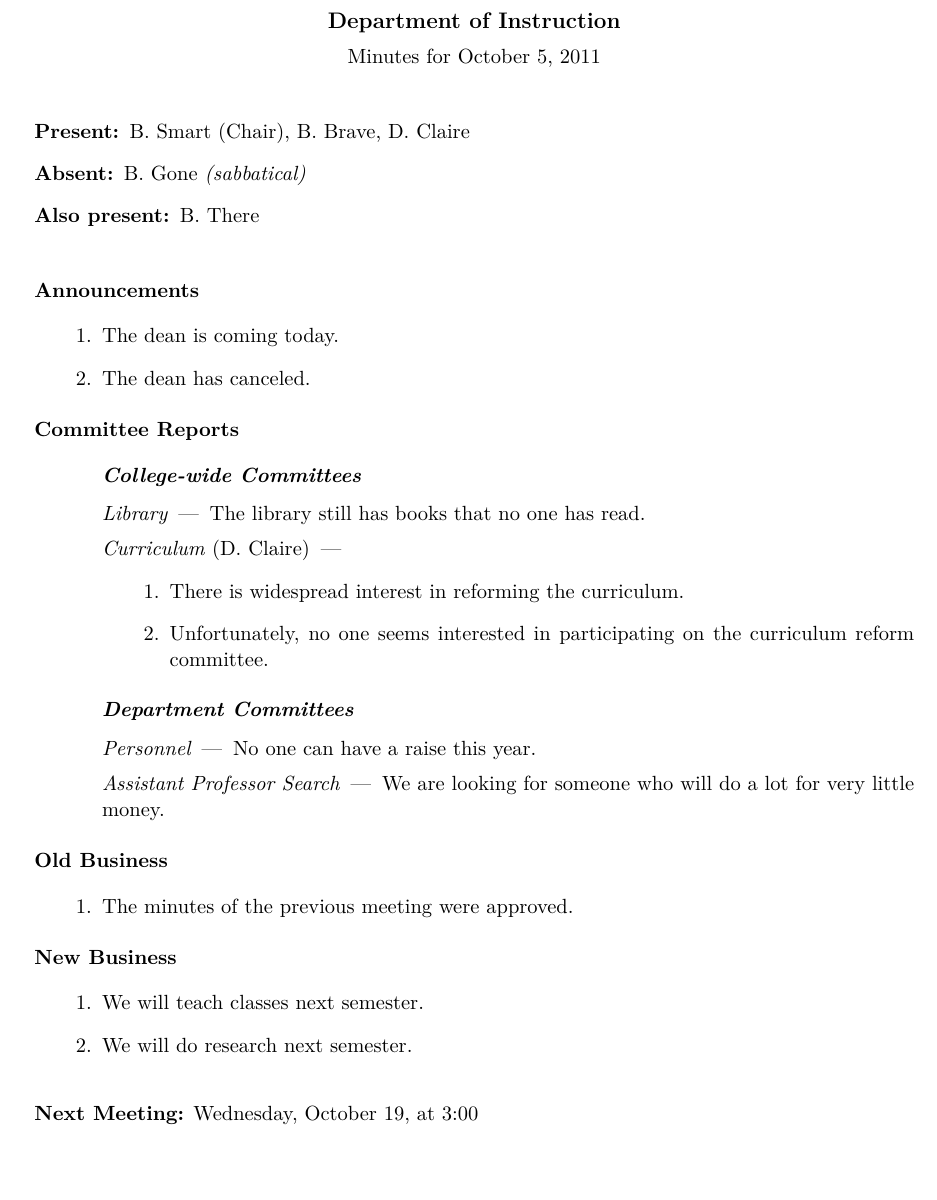
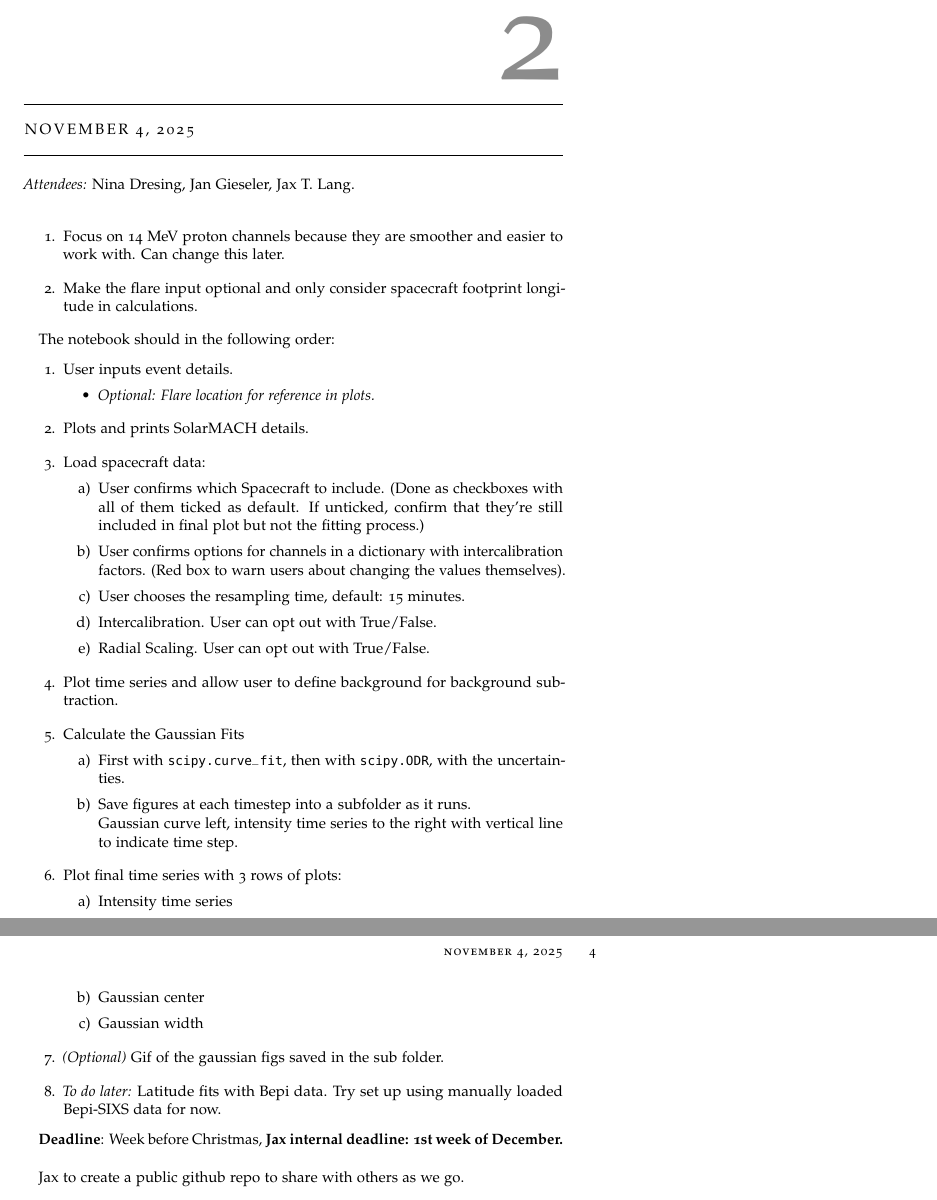
Before and after one commit to JaxLang/JTL_SEPDistributionTool, a LaTeX thesis (Minutes.tex): part of the page before the commit and two parts of pages 3 and 4 of 5 after it, the two joined at a grey line, cut at the place of the change, the shorter picture padded with empty space. Compiled offline with pdfLaTeX.

Commit message:
Updated meeting minutes from the first two meetings.

```diff
--- a/Minutes.tex
+++ b/Minutes.tex
@@ -40,5 +8,0 @@
-\setcommittee{Department of Instruction}
-
-\setmembers{
-  \chair{B.~Smart},
-  B.~Brave,
@@ -60,11 +9,11 @@
 
 \begin{document}
-\maketitle
+%	\pagestyle{scrheadings}
+%	\manualmark
+%	\markboth{\spacedlowsmallcaps{\contentsname}}{\spacedlowsmallcaps{\contentsname}}
+	\tableofcontents
 
-\section{Announcements}
-\begin{hiddenitems}
-\item
-The dean is coming today.
+%	\automark[section]{chapter}
+%	\renewcommand{\chaptermark}[1]{\markboth{\spacedlowsmallcaps{#1}}{\spacedlowsmallcaps{#1}}}
+%	\renewcommand{\sectionmark}[1]{\markright{\thesection\enspace\spacedlowsmallcaps{#1}}}
 
-\item
-The dean has canceled.
@@ -71,8 +38,10 @@ The dean has canceled.
 
-\end{hiddenitems}
 
-\section{Committee Reports}
+		% \begin{proof}
+		% Here is my proof:
+		% \[
+		% a^2 + b^2 = c^2 \qedhere
+		% \]
+		% \end{proof}
+        \textit{Attendees:} Nina Dresing, Rami Vainio, Jan Gieseler, Annamaria Fedeli, Eeli Kinnunen, Jax T. Lang.\\
 
-\subsection{College-wide Committees}
-\subsubsection{Library}
-The library still has books that no one has read.
@@ -79,10 +52,3 @@ The library still has books that no one has read.
 
-\subsubsection{Curriculum {\rm (D.~Claire)}}
-\begin{hiddensubitems}
-\item
-There is widespread interest in reforming the curriculum.
+        \section{Task 5-3}
 
-\item
-Unfortunately, no one seems interested in participating on the
-curriculum reform committee.
-\end{hiddensubitems}
@@ -89,7 +65,3 @@ curriculum reform committee.
 
-\subsection{Department Committees}
-\subsubsection{Personnel}
-No one can have a raise this year.
+    \vspace{0.5cm}
 
-\subsubsection{Assistant Professor Search}
-We are looking for someone who will do a lot for very little money.
@@ -96,18 +76,49 @@ We are looking for someone who will do a lot for very little money.
 
-\section{Old Business}
-\begin{items}
-\item
-\priormins
-\end{items}
+    \cleardoublepage
+    \chapter{November 4, 2025}
 
-\section{New Business}
-\begin{items}
-\item
-We will teach classes next semester.
+    \textit{Attendees:} Nina Dresing, Jan Gieseler, Jax T. Lang.\\
 
-\item
-We will do research next semester.
-\end{items}
+        \begin{enumerate}
+            \item Focus on 14~MeV proton channels because they are smoother and easier to work with. Can change this later.
+            \item Make the flare input optional and only consider spacecraft footprint longitude in calculations.
+        \end{enumerate}
 
-\vspace{1em}
-\nextmeeting{Wednesday, October 19, at 3:00}
+        The notebook should in the following order:
+        \begin{enumerate}
+            \item User inputs event details.
+            \begin{itemize}
+                \item \textit{Optional: Flare location for reference in plots.}
+            \end{itemize}
+            \item Plots and prints SolarMACH details.
+            \item Load spacecraft data:
+            \begin{enumerate}
+                \item User confirms which Spacecraft to include. (Done as checkboxes with all of them ticked as default. If unticked, confirm that they're still included in final plot but not the fitting process.)
+                \item User confirms options for channels in a dictionary with intercalibration factors. (Red box to warn users about changing the values themselves).
+                \item User chooses the resampling time, default: 15 minutes.
+                \item Intercalibration. User can opt out with True/False.
+                \item Radial Scaling. User can opt out with True/False.
+            \end{enumerate}
+            \item Plot time series and allow user to define background for background subtraction.
+            \item Calculate the Gaussian Fits
+            \begin{enumerate}
+                \item First with \texttt{scipy.curve\_fit}, then with \texttt{scipy.ODR}, with the uncertainties.
+                \item Save figures at each timestep into a subfolder as it runs.\\
+                Gaussian curve left, intensity time series to the right with vertical line to indicate time step.
+            \end{enumerate}
+            \item Plot final time series with 3 rows of plots:
+            \begin{enumerate}
+                \item Intensity time series
+                \item Gaussian center
+                \item Gaussian width
+            \end{enumerate}
+            \item \textit{(Optional)} Gif of the gaussian figs saved in the sub folder.
+            \item \textit{To do later:} Latitude fits with Bepi data. Try set up using manually loaded Bepi-SIXS data for now.
+        \end{enumerate}
+
+    \textbf{Deadline}: Week before Christmas, \textbf{Jax internal deadline: 1st week of December.}\\
+
+    Jax to create a public github repo to share with others as we go.
+
+
+    \chapter{Next Chapter}
```
Also changed, not shown: Minutes.tex (140 more changed lines).
